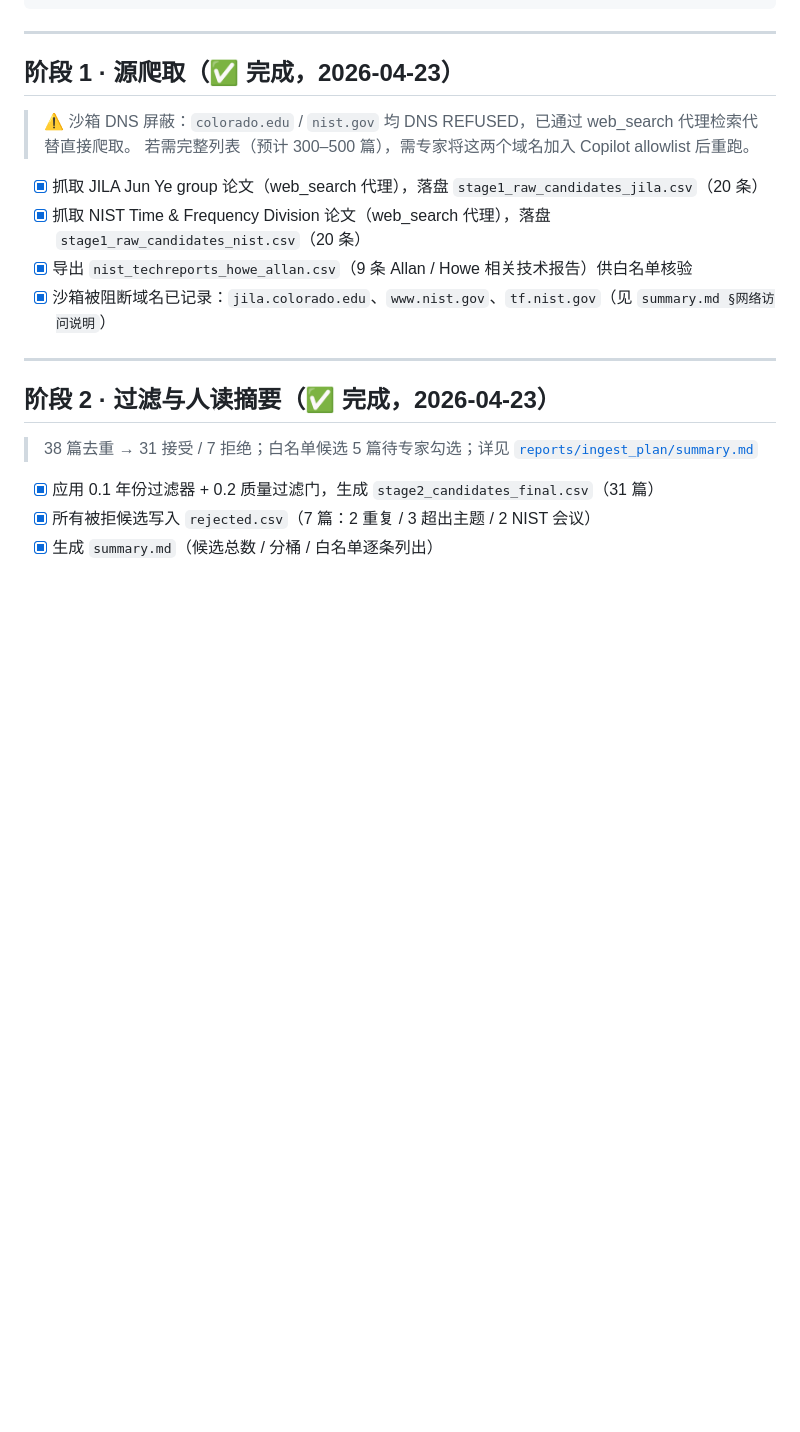
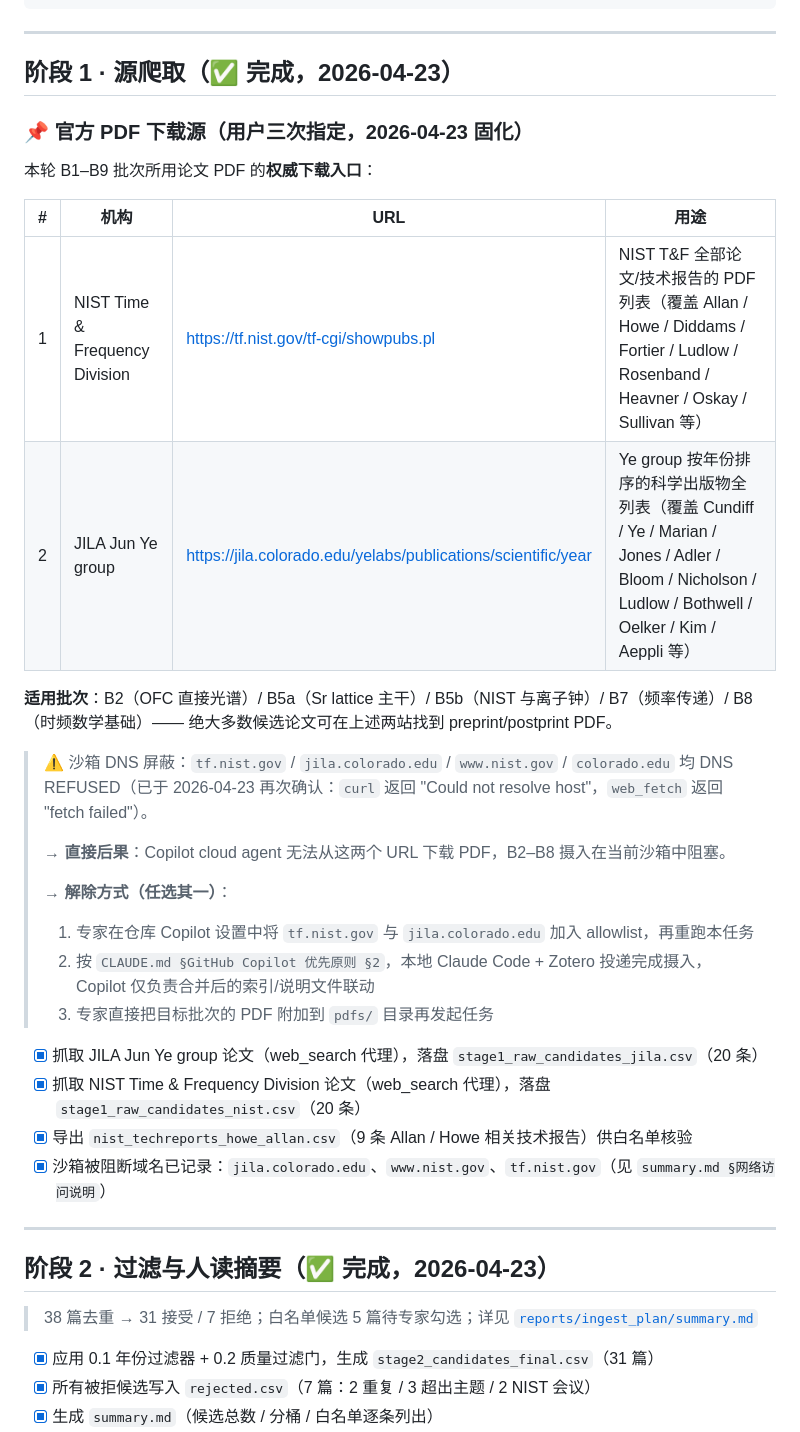
Before and after one commit to hjiang555-a11y/sci-logic-kb, a Markdown page: TODO.md, the part around the change. GitHub-like rendering; blank space fills up the shorter version.

Commit message:
docs: 固化 NIST T&F 与 JILA Ye group 官方 PDF 下载入口到 TODO.md 与 ingest_plan 说明文件
Agent-Logs-Url: https://github.com/hjiang555-a11y/sci-logic-kb/sessions/75d100b7-471b-4da3-b568-e010d47757fa

Co-authored-by: hjiang555-a11y <270504284+hjiang555-a11y@users.noreply.github.com>

```diff
--- a/TODO.md
+++ b/TODO.md
@@ -94,8 +94,25 @@ reports/ingest_plan/
 
 ## 阶段 1 · 源爬取（✅ 完成，2026-04-23）
 
-> ⚠️ 沙箱 DNS 屏蔽：`colorado.edu` / `nist.gov` 均 DNS REFUSED，已通过 web_search 代理检索代替直接爬取。
-> 若需完整列表（预计 300–500 篇），需专家将这两个域名加入 Copilot allowlist 后重跑。
+### 📌 官方 PDF 下载源（用户三次指定，2026-04-23 固化）
+
+本轮 B1–B9 批次所用论文 PDF 的**权威下载入口**：
+
+| # | 机构 | URL | 用途 |
+|---|------|-----|------|
+| 1 | NIST Time & Frequency Division | <https://tf.nist.gov/tf-cgi/showpubs.pl> | NIST T&F 全部论文/技术报告的 PDF 列表（覆盖 Allan / Howe / Diddams / Fortier / Ludlow / Rosenband / Heavner / Oskay / Sullivan 等） |
+| 2 | JILA Jun Ye group | <https://jila.colorado.edu/yelabs/publications/scientific/year> | Ye group 按年份排序的科学出版物全列表（覆盖 Cundiff / Ye / Marian / Jones / Adler / Bloom / Nicholson / Ludlow / Bothwell / Oelker / Kim / Aeppli 等） |
+
+**适用批次**：B2（OFC 直接光谱）/ B5a（Sr lattice 主干）/ B5b（NIST 与离子钟）/ B7（频率传递）/ B8（时频数学基础）—— 绝大多数候选论文可在上述两站找到 preprint/postprint PDF。
+
+> ⚠️ 沙箱 DNS 屏蔽：`tf.nist.gov` / `jila.colorado.edu` / `www.nist.gov` / `colorado.edu` 均 DNS REFUSED（已于 2026-04-23 再次确认：`curl` 返回 "Could not resolve host"，`web_fetch` 返回 "fetch failed"）。
+>
+> **→ 直接后果**：Copilot cloud agent 无法从这两个 URL 下载 PDF，B2–B8 摄入在当前沙箱中阻塞。
+>
+> **→ 解除方式（任选其一）**：
+> 1. 专家在仓库 Copilot 设置中将 `tf.nist.gov` 与 `jila.colorado.edu` 加入 allowlist，再重跑本任务
+> 2. 按 `CLAUDE.md §GitHub Copilot 优先原则 §2`，本地 Claude Code + Zotero 投递完成摄入，Copilot 仅负责合并后的索引/说明文件联动
+> 3. 专家直接把目标批次的 PDF 附加到 `pdfs/` 目录再发起任务
 
 - [x] 抓取 JILA Jun Ye group 论文（web_search 代理），落盘 `stage1_raw_candidates_jila.csv`（20 条）
 - [x] 抓取 NIST Time & Frequency Division 论文（web_search 代理），落盘 `stage1_raw_candidates_nist.csv`（20 条）
```
Also changed, not shown: reports/ingest_plan/summary.md (+4 -2 lines), 1 other file.
